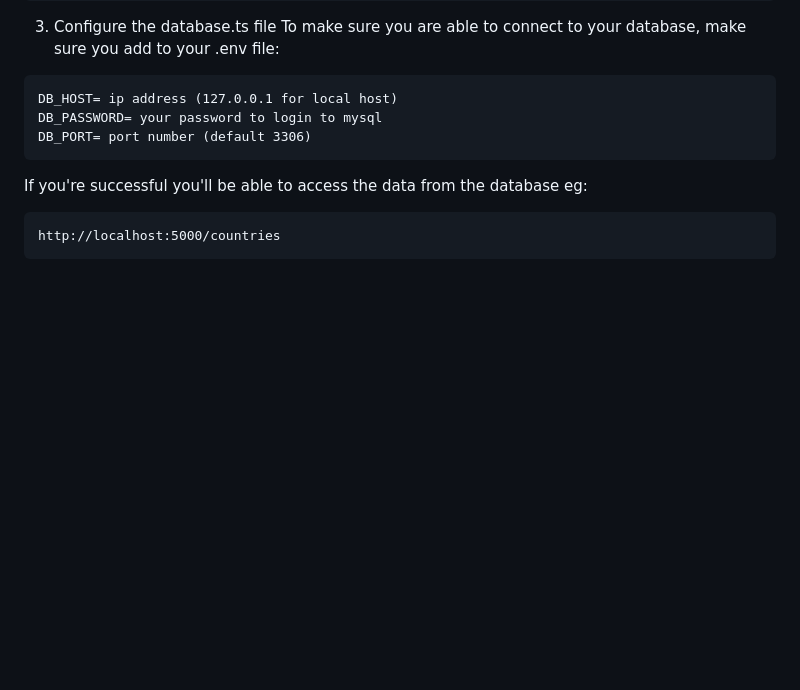
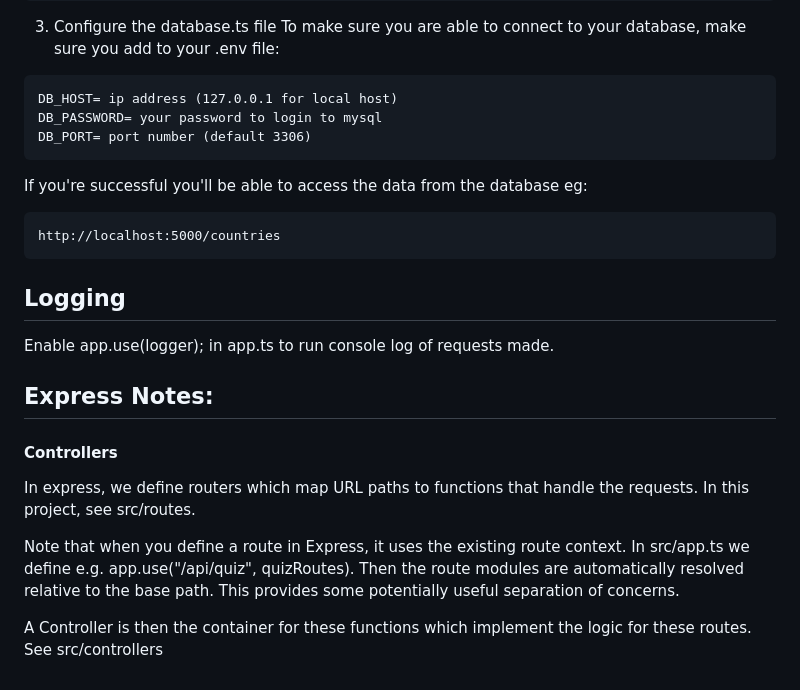
Before and after one commit to fac30/PRO03_Dani_William_Ben, a Markdown page: README.md, the part around the change. Drawn GitHub-style; blank space fills up the shorter version.

Commit message:
Readme updates - logger, controllers

````diff
--- a/README.md
+++ b/README.md
@@ -166,3 +166,18 @@ If you're successful you'll be able to access the data from the database eg:
 ```
 http://localhost:5000/countries
 ```
+
+## Logging
+
+Enable app.use(logger); in app.ts to run console log of requests made.
+
+
+## Express Notes:
+
+#### Controllers
+
+In express, we define routers which map URL paths to functions that handle the requests. In this project, see src/routes.
+
+Note that when you define a route in Express, it uses the existing route context. In src/app.ts we define e.g. app.use("/api/quiz", quizRoutes). Then the route modules are automatically resolved relative to the base path. This provides some potentially useful separation of concerns.
+
+A Controller is then the container for these functions which implement the logic for these routes. See src/controllers
````
